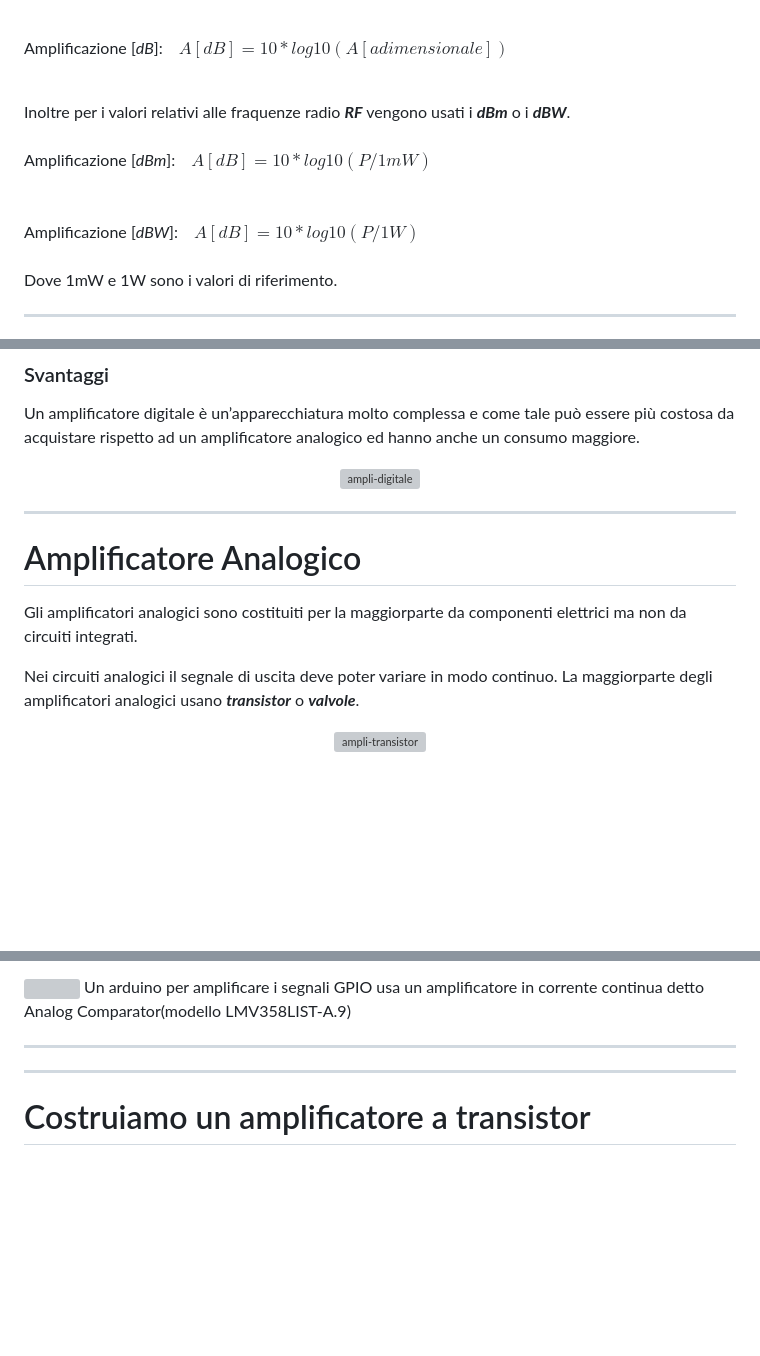
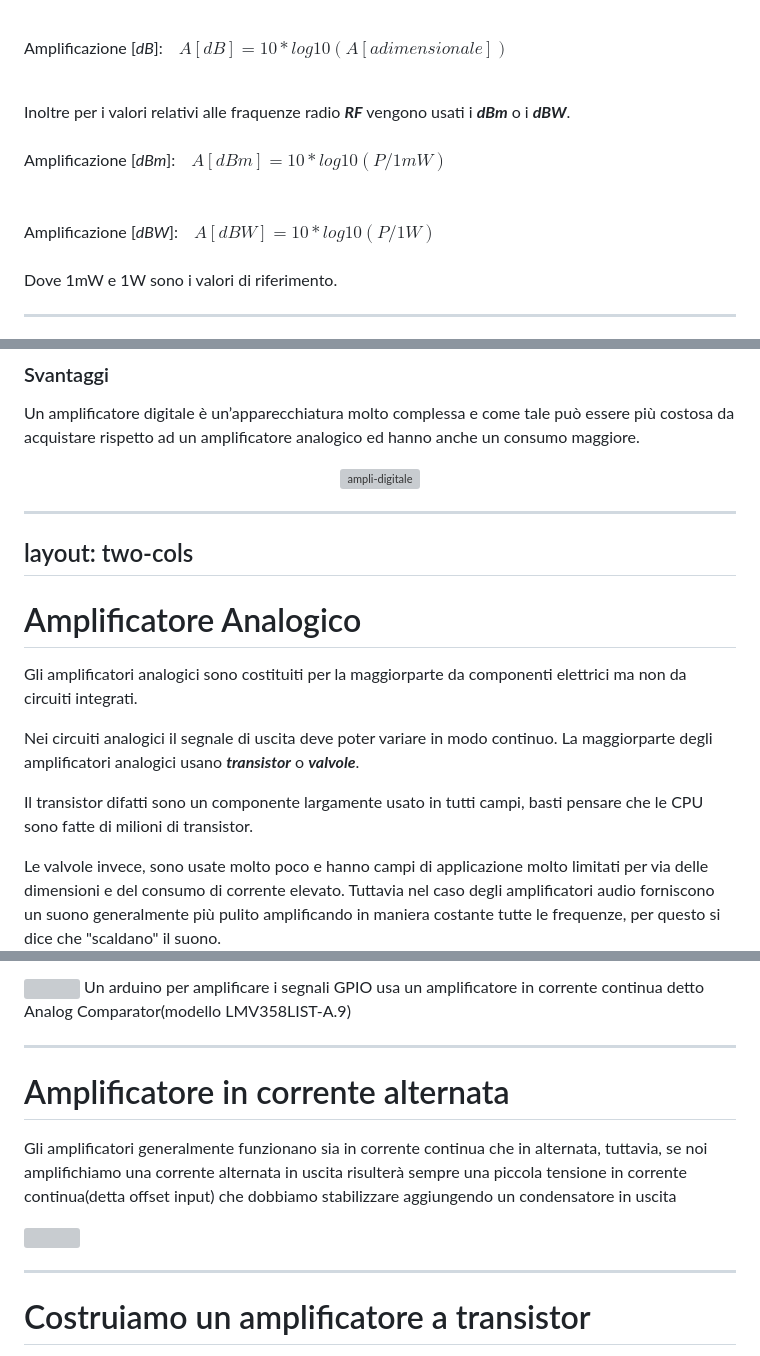
Before and after one commit to Andrea-Canale/Amplificatori, a Markdown page: slides.md, 3 parts joined by grey strips. GitHub-like rendering; blank space fills up the shorter version; grey boxes are pictures that could not be loaded.

```diff
--- a/slides.md
+++ b/slides.md
@@ -69,9 +69,9 @@ Amplificazione [*dB*]:&emsp; $A[dB] = 10 * log10(A[adimensionale])$
 
 Inoltre per i valori relativi alle fraquenze radio ***RF*** vengono usati i ***dBm*** o i ***dBW***.
 <br><br>
-Amplificazione [*dBm*]:&emsp; $A[dB] = 10 * log10(P / 1mW)$
+Amplificazione [*dBm*]:&emsp; $A[dBm] = 10 * log10(P / 1mW)$
 <br><br><br>
-Amplificazione [*dBW*]:&emsp; $A[dB] = 10 * log10(P / 1W)$
+Amplificazione [*dBW*]:&emsp; $A[dBW] = 10 * log10(P / 1W)$
 <br><br>
 Dove 1mW e 1W sono i valori di riferimento.
 
@@ -113,14 +113,15 @@ Un amplificatore digitale è un’apparecchiatura molto complessa e come tale pu
 </center>
 
 ---
+layout: two-cols
+---
 
 # Amplificatore Analogico
 Gli amplificatori analogici sono costituiti per la maggiorparte da componenti elettrici ma non da circuiti integrati.
 
 Nei circuiti analogici il segnale di uscita deve poter variare in modo continuo. La maggiorparte degli amplificatori analogici usano ***transistor*** o ***valvole***.
 
-<center>
-  <img src="https://encrypted-tbn0.gstatic.com/images?q=tbn:ANd9GcSxjcFw0nixw9sqyhN9FchOnXMUhWUZbdep2AgjaCDXrNgFShnVC_iLT14pHBqC4pOhSLg&usqp=CAU" alt="ampli-transistor" style="width:25%;">
-</center>
+Il transistor difatti sono un componente largamente usato in tutti campi, basti pensare che le CPU sono fatte di milioni di transistor.
 
+Le valvole invece, sono usate molto poco e hanno campi di applicazione molto limitati per via delle dimensioni e del consumo di corrente elevato. Tuttavia nel caso degli amplificatori audio forniscono un suono generalmente più pulito amplificando in maniera costante tutte le frequenze, per questo si dice che "scaldano" il suono.
 
@@ -149,6 +151,14 @@ Questi tipi di amplificatori riescono a "raddrizzare" la corrente alternata dei
   Un arduino per amplificare i segnali GPIO usa un amplificatore in corrente continua detto Analog Comparator(modello LMV358LIST-A.9)
 
 ---
+
+# Amplificatore in corrente alternata
+<p></p>
+
+Gli amplificatori generalmente funzionano sia in corrente continua che in alternata, tuttavia, se noi amplifichiamo una corrente alternata in uscita risulterà sempre una piccola tensione in corrente continua(detta offset input) che dobbiamo stabilizzare aggiungendo un condensatore in uscita
+
+<img src="https://upload.wikimedia.org/wikipedia/commons/a/ae/Amp2dtcx.jpg" />
+
 ---
 
 # Costruiamo un amplificatore a transistor
```
Also changed, not shown: other parts of slides.md (+23 -3 lines), images/circuito_breadboard.jpeg (added), images/salita.jpeg (added), images/salita_istantanea.jpeg (added), 1 other file.
